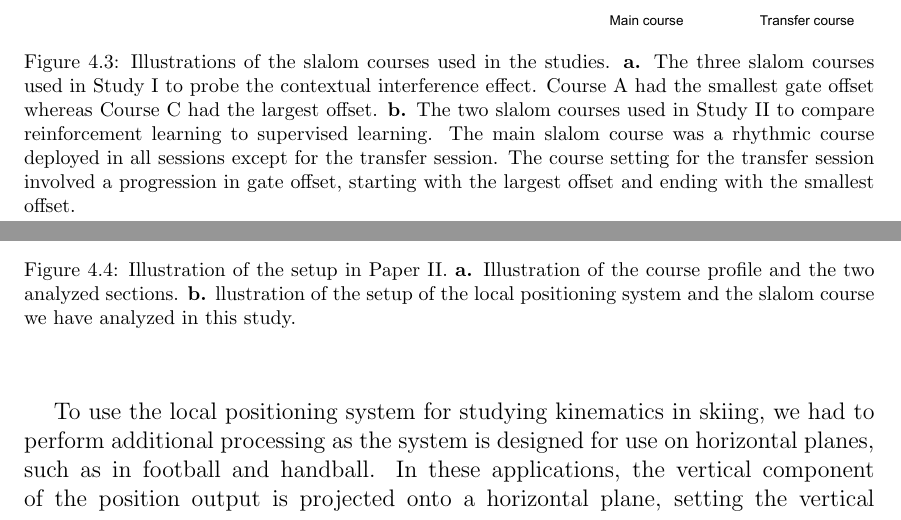
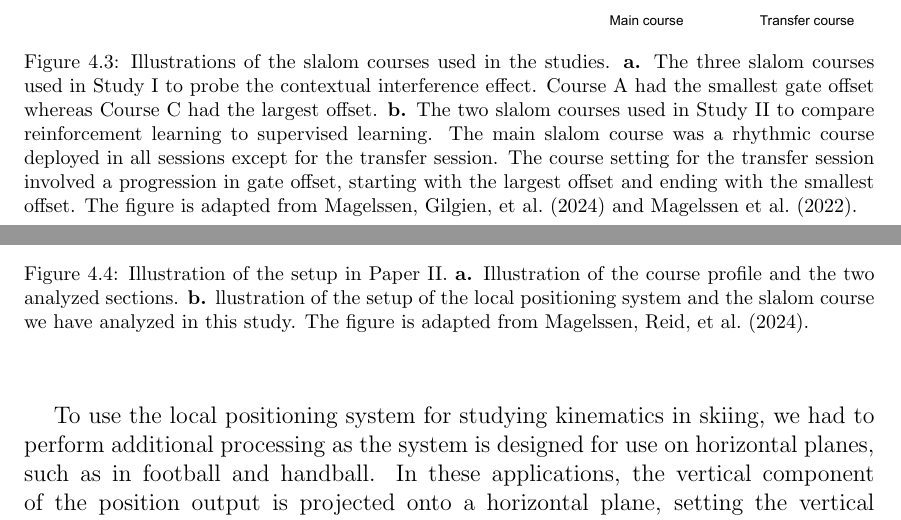
Before and after one commit to cmagelssen/dissertation, a LaTeX thesis (main.tex, which reads chapter/04_methods.tex): two parts of pages 30 and 37 of 112, joined at a grey line, cut so that both start at the same text. Compiled offline with pdfLaTeX.

Commit message:
Updates from Overleaf

```diff
--- a/chapter/04_methods.tex
+++ b/chapter/04_methods.tex
@@ -28,7 +28,7 @@ All studies were conducted in the indoor ski hall, SNØ, located in Oslo, Norway
 \begin{figure}
     \centering
     \includegraphics[width=1\linewidth]{figure/figure_methods_courses2.pdf}
-    \caption[Illustrations of the slalom courses used in the studies in \RNum{1} and \RNum{2}]{Illustrations of the slalom courses used in the studies. \textbf{a.} The three slalom courses used in Study \RNum{1} to probe the contextual interference effect. Course A had the smallest gate offset whereas Course C had the largest offset. \textbf{b.} The two slalom courses used in Study \RNum{2} to compare reinforcement learning to supervised learning. The main slalom course was a rhythmic course deployed in all sessions except for the transfer session. The course setting for the transfer session involved a progression in gate offset, starting with the largest offset and ending with the smallest offset.}
+    \caption[Illustrations of the slalom courses used in the studies in \RNum{1} and \RNum{2}]{Illustrations of the slalom courses used in the studies. \textbf{a.} The three slalom courses used in Study \RNum{1} to probe the contextual interference effect. Course A had the smallest gate offset whereas Course C had the largest offset. \textbf{b.} The two slalom courses used in Study \RNum{2} to compare reinforcement learning to supervised learning. The main slalom course was a rhythmic course deployed in all sessions except for the transfer session. The course setting for the transfer session involved a progression in gate offset, starting with the largest offset and ending with the smallest offset. The figure is adapted from \textcite{magelssen_reinforcement_2024} and \textcite{magelssen_is_2022}.}
     \label{fig:slalomcourses}
 \end{figure}
 
@@ -103,7 +103,7 @@ The local positioning system was set up to cover the area from the first photoce
 \begin{figure}
     \centering
     \includegraphics[width=1\linewidth]{figure/figure_methods_LPSoverview.pdf}
-    \caption[Illustration of the setup in Paper \RNum{2}]{Illustration of the setup in Paper \RNum{2}. \textbf{a.} Illustration of the course profile and the two analyzed sections. \textbf{b.} llustration of the setup of the local positioning system and the slalom course we have analyzed in this study.}
+    \caption[Illustration of the setup in Paper \RNum{2}]{Illustration of the setup in Paper \RNum{2}. \textbf{a.} Illustration of the course profile and the two analyzed sections. \textbf{b.} llustration of the setup of the local positioning system and the slalom course we have analyzed in this study. The figure is adapted from \textcite{magelssen_kinematic_2024}.}
     \label{fig: lps}
 \end{figure}
 
```
